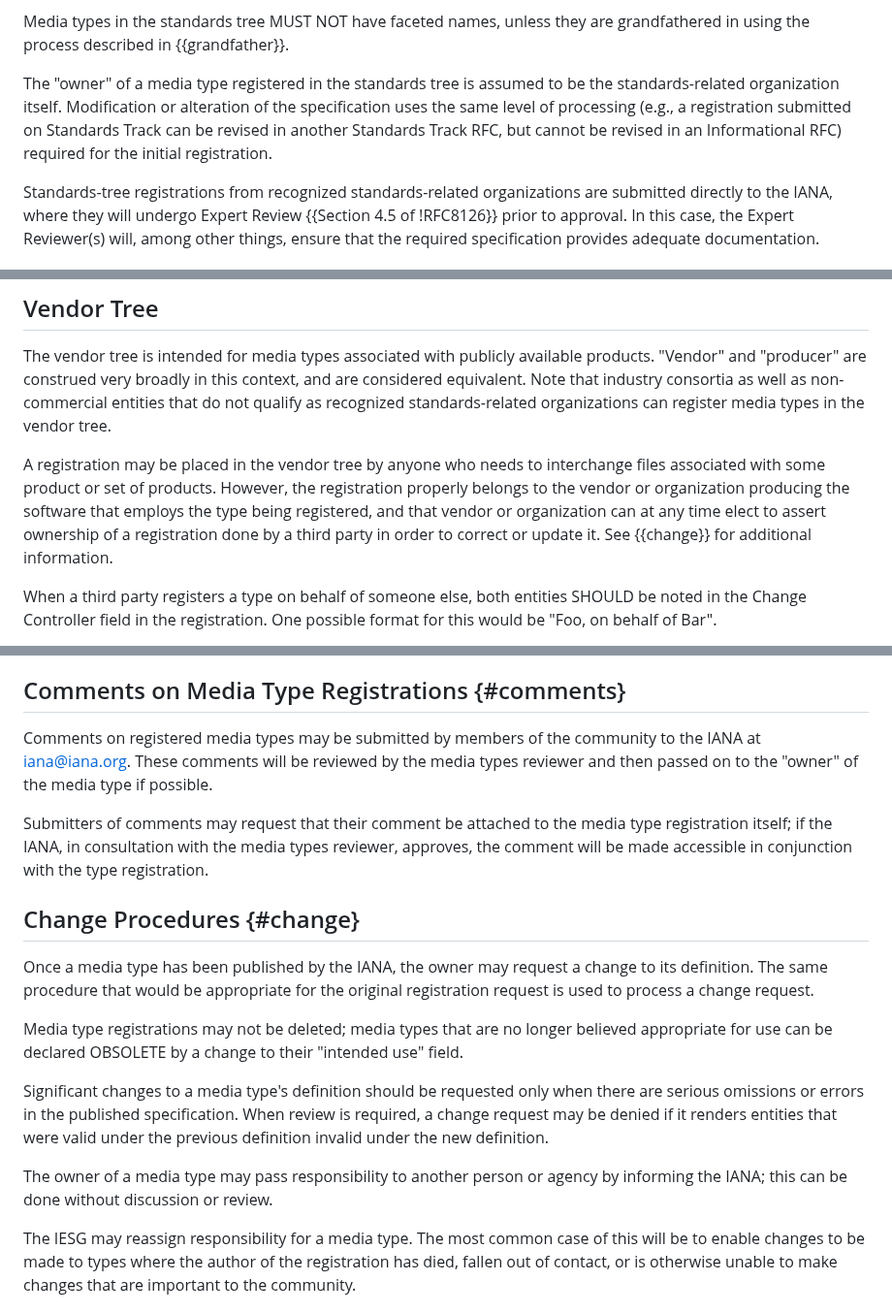
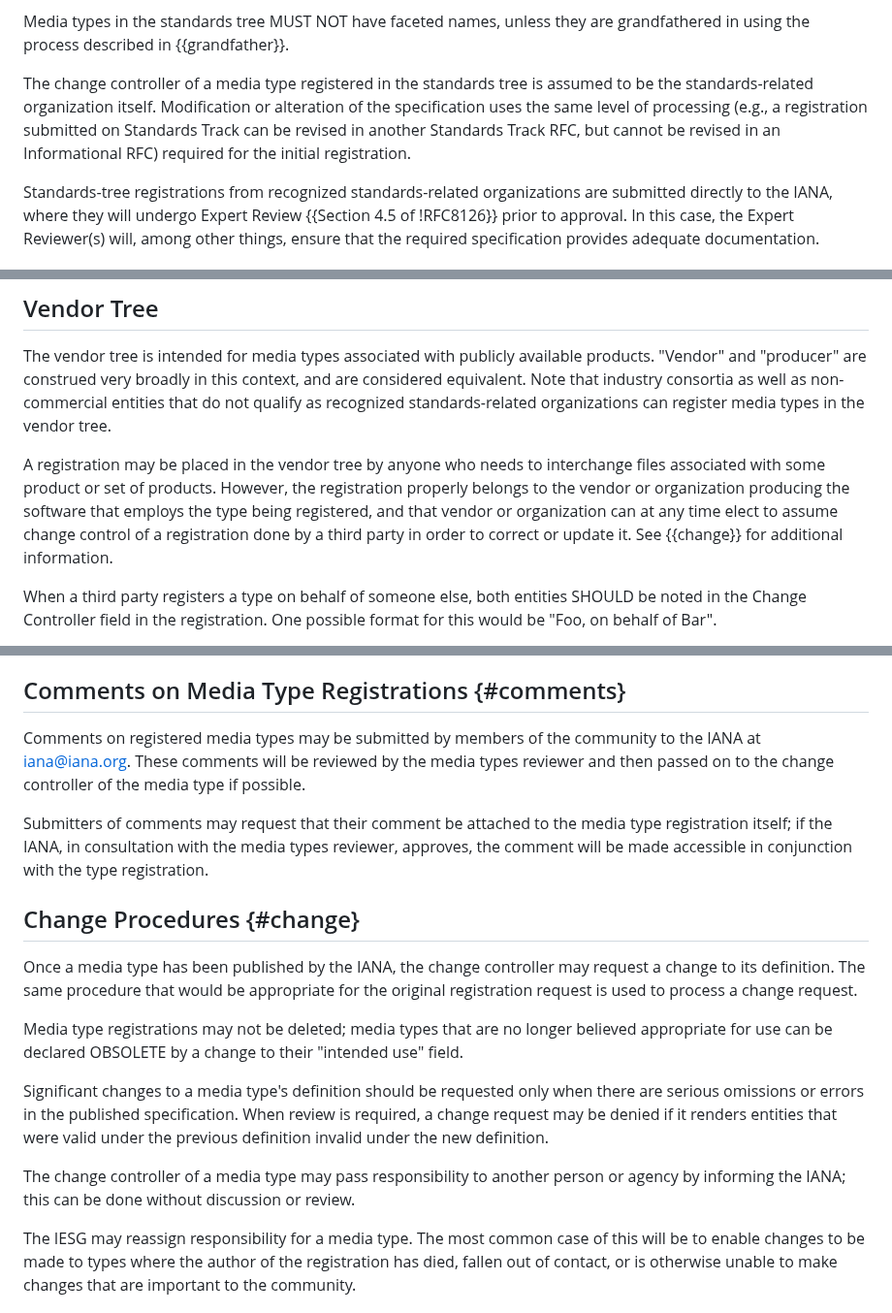
Before and after one commit to peteresnick/6838bis, a Markdown page: draft-ietf-mediaman-6838bis.md, 3 parts joined by grey strips. Shown at 97% size. Rendered like a GitHub page.

Commit message:
Editorial: owner -> change controller

```diff
--- a/draft-ietf-mediaman-6838bis.md
+++ b/draft-ietf-mediaman-6838bis.md
@@ -102,7 +102,7 @@ The third case is described in {{community}}.
 
 Media types in the standards tree MUST NOT have faceted names, unless they are grandfathered in using the process described in {{grandfather}}.
 
-The "owner" of a media type registered in the standards tree is assumed to be the standards-related organization itself. Modification or alteration of the specification uses the same level of processing (e.g., a registration submitted on Standards Track can be revised in another Standards Track RFC, but cannot be revised in an Informational RFC) required for the initial registration.
+The change controller of a media type registered in the standards tree is assumed to be the standards-related organization itself. Modification or alteration of the specification uses the same level of processing (e.g., a registration submitted on Standards Track can be revised in another Standards Track RFC, but cannot be revised in an Informational RFC) required for the initial registration.
 
 Standards-tree registrations from recognized standards-related organizations are submitted directly to the IANA, where they will undergo Expert Review {{Section 4.5 of !RFC8126}} prior to approval. In this case, the Expert Reviewer(s) will, among other things, ensure that the required specification provides adequate documentation.
 
@@ -126,7 +126,7 @@ Note that such registrations still go through preliminary community review (Sect
 
 The vendor tree is intended for media types associated with publicly available products. "Vendor" and "producer" are construed very broadly in this context, and are considered equivalent. Note that industry consortia as well as non-commercial entities that do not qualify as recognized standards-related organizations can register media types in the vendor tree.
 
-A registration may be placed in the vendor tree by anyone who needs to interchange files associated with some product or set of products. However, the registration properly belongs to the vendor or organization producing the software that employs the type being registered, and that vendor or organization can at any time elect to assert ownership of a registration done by a third party in order to correct or update it. See {{change}} for additional information.
+A registration may be placed in the vendor tree by anyone who needs to interchange files associated with some product or set of products. However, the registration properly belongs to the vendor or organization producing the software that employs the type being registered, and that vendor or organization can at any time elect to assume change control of a registration done by a third party in order to correct or update it. See {{change}} for additional information.
 
 When a third party registers a type on behalf of someone else, both entities SHOULD be noted in the Change Controller field in the registration. One possible format for this would be "Foo, on behalf of Bar".
 
@@ -551,19 +551,19 @@ In the case of standards-tree registrations from other standards-related organiz
 
 ## Comments on Media Type Registrations {#comments}
 
-Comments on registered media types may be submitted by members of the community to the IANA at iana@iana.org. These comments will be reviewed by the media types reviewer and then passed on to the "owner" of the media type if possible.
+Comments on registered media types may be submitted by members of the community to the IANA at iana@iana.org. These comments will be reviewed by the media types reviewer and then passed on to the change controller of the media type if possible.
 
 Submitters of comments may request that their comment be attached to the media type registration itself; if the IANA, in consultation with the media types reviewer, approves, the comment will be made accessible in conjunction with the type registration.
 
 ## Change Procedures {#change}
 
-Once a media type has been published by the IANA, the owner may request a change to its definition. The same procedure that would be appropriate for the original registration request is used to process a change request.
+Once a media type has been published by the IANA, the change controller may request a change to its definition. The same procedure that would be appropriate for the original registration request is used to process a change request.
 
 Media type registrations may not be deleted; media types that are no longer believed appropriate for use can be declared OBSOLETE by a change to their "intended use" field.
 
 Significant changes to a media type's definition should be requested only when there are serious omissions or errors in the published specification. When review is required, a change request may be denied if it renders entities that were valid under the previous definition invalid under the new definition.
 
-The owner of a media type may pass responsibility to another person or agency by informing the IANA; this can be done without discussion or review.
+The change controller of a media type may pass responsibility to another person or agency by informing the IANA; this can be done without discussion or review.
 
 The IESG may reassign responsibility for a media type. The most common case of this will be to enable changes to be made to types where the author of the registration has died, fallen out of contact, or is otherwise unable to make changes that are important to the community.
 
```
Also changed, not shown: other parts of draft-ietf-mediaman-6838bis.md (+2 -2 lines).
